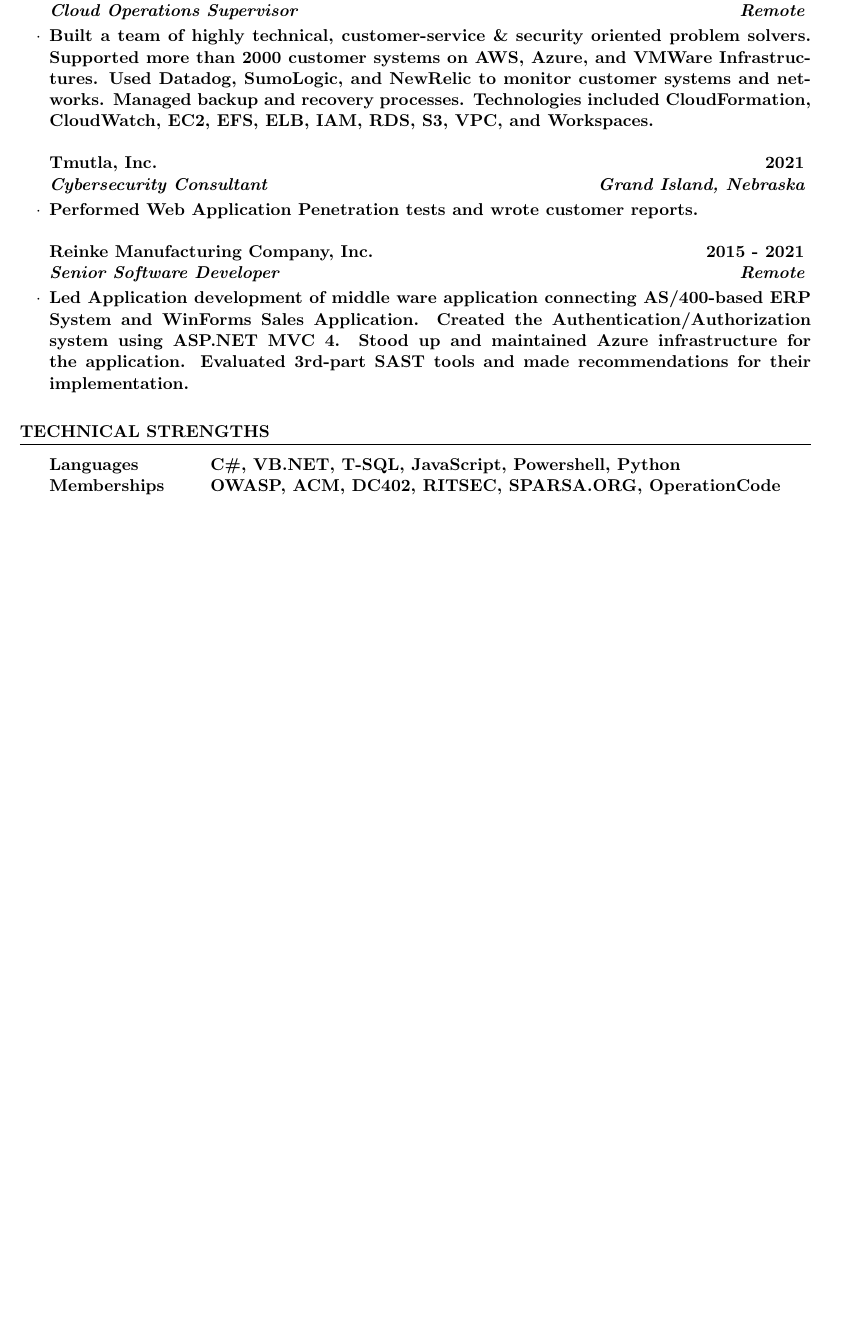
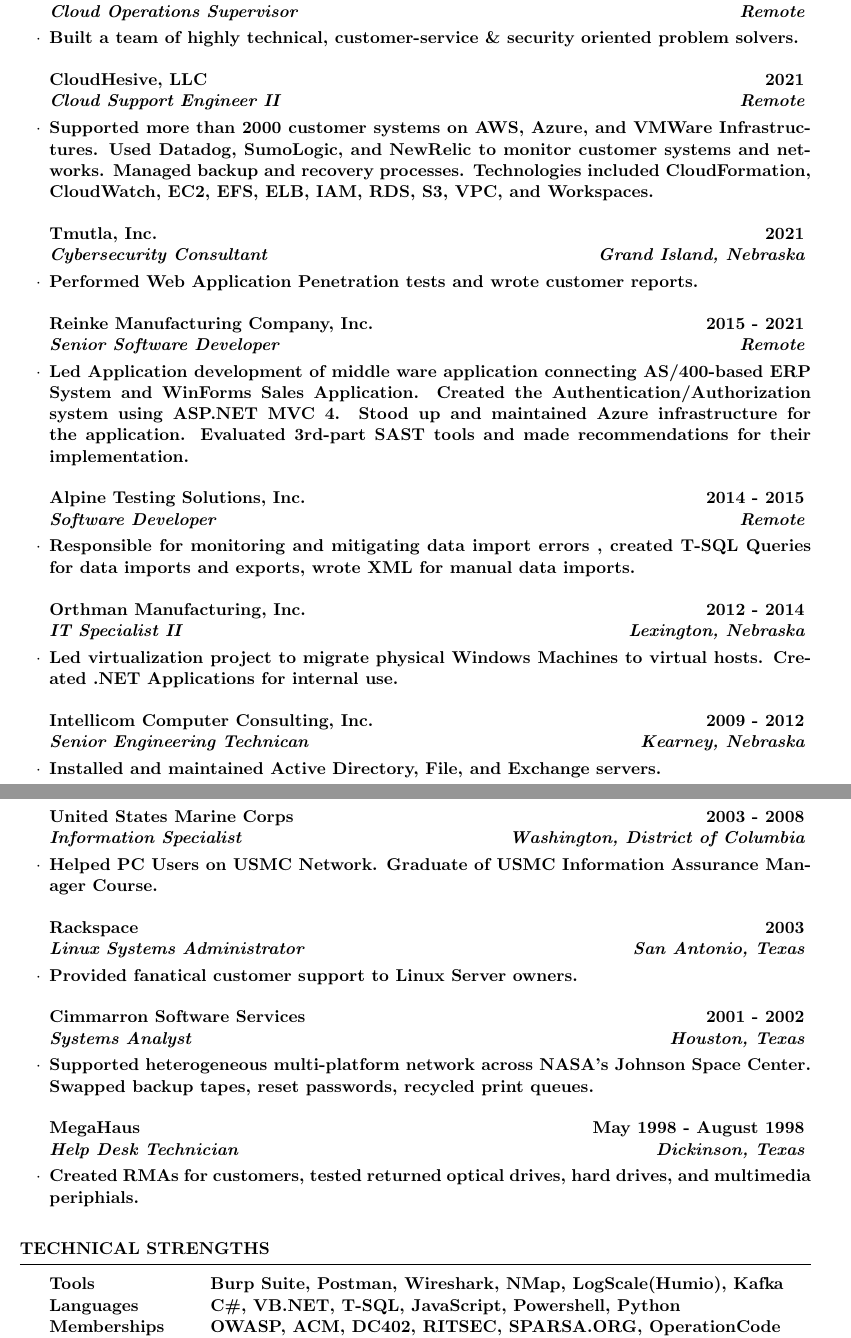
Before and after one commit to CryptoJones/resume, a LaTeX CV (resume.tex): part of the page before the commit and two parts of pages 1 and 2 of 2 after it, the two joined at a grey line, cut so that both start at the same text, the shorter picture padded with empty space. The pictures show the PDF file resume.pdf that the author committed with the source.

Commit message:
Revert "Post-BHIS Update"
This reverts commit 2592264c57464de532e9f668c49e0f926f1a45ea.

```diff
--- a/resume.tex
+++ b/resume.tex
@@ -51,3 +49,5 @@
+\begin{rSubsection}{CloudHesive, LLC}{2021}{Cloud Support Engineer II}{Remote}
+\item Supported more than 2000 customer systems on AWS, Azure, and VMWare Infrastructures. Used Datadog, SumoLogic, and NewRelic to monitor customer systems and networks. Managed backup and recovery processes. Technologies included CloudFormation, CloudWatch, EC2, EFS, ELB, IAM, RDS, S3, VPC, and Workspaces.
 \end{rSubsection}
 
 \begin{rSubsection}{Tmutla, Inc.}{2021}{Cybersecurity Consultant}{Grand Island, Nebraska}
@@ -56,6 +56,34 @@
 
 \begin{rSubsection}{Reinke Manufacturing Company, Inc.}{2015 - 2021}{Senior Software Developer}{Remote}
 \item Led Application development of middle ware application connecting AS/400-based ERP System and WinForms Sales Application. Created the Authentication/Authorization system using ASP.NET MVC 4. Stood up and maintained Azure infrastructure for the application. Evaluated 3rd-part SAST tools and made recommendations for their implementation.
+\end{rSubsection}
+
+\begin{rSubsection}{Alpine Testing Solutions, Inc.}{2014 - 2015}{Software Developer}{Remote}
+\item Responsible for monitoring and mitigating data import errors , created T-SQL Queries for data imports and exports, wrote XML for manual data imports.
+\end{rSubsection}
+
+\begin{rSubsection}{Orthman Manufacturing, Inc.}{2012 - 2014}{IT Specialist II}{Lexington, Nebraska}
+\item Led virtualization project to migrate physical Windows Machines to virtual hosts. Created .NET Applications for internal use.
+\end{rSubsection}
+
+\begin{rSubsection}{Intellicom Computer Consulting, Inc.}{2009 - 2012}{Senior Engineering Technican}{Kearney, Nebraska}
+\item Installed and maintained Active Directory, File, and Exchange servers.
+\end{rSubsection}
+
+\begin{rSubsection}{United States Marine Corps}{2003 - 2008}{Information Specialist}{Washington, District of Columbia}
+\item Helped PC Users on USMC Network. Graduate of USMC Information Assurance Manager Course.
+\end{rSubsection}
+
+\begin{rSubsection}{Rackspace}{2003}{Linux Systems Administrator}{San Antonio, Texas}
+\item Provided fanatical customer support to Linux Server owners.
+\end{rSubsection}
+
+\begin{rSubsection}{Cimmarron Software Services}{2001 - 2002}{Systems Analyst}{Houston, Texas}
+\item Supported heterogeneous multi-platform network across NASA's Johnson Space Center. Swapped backup tapes, reset passwords, recycled print queues.
+\end{rSubsection}
+
+\begin{rSubsection}{MegaHaus}{May 1998 - August 1998}{Help Desk Technician}{Dickinson, Texas}
+\item Created RMAs for customers, tested returned optical drives, hard drives, and multimedia periphials.
 \end{rSubsection}
 
 \end{rSection}
@@ -67,6 +95,7 @@
 \begin{rSection}{Technical Strengths}
 
 \begin{tabular}{ @{} >{\bfseries}l @{\hspace{6ex}} l }
+Tools & Burp Suite, Postman, Wireshark, NMap, LogScale(Humio), Kafka\\
 Languages & C\#, VB.NET, T-SQL, JavaScript, Powershell, Python\\
 Memberships & OWASP, ACM, DC402, RITSEC, SPARSA.ORG, OperationCode\\
 Certifications & SSCP, AWS CCP, AWS SAA, A+, Network+, CCNA (expired), MCSA
```
Also changed, not shown: resume.pdf, resume.tex (10 more changed lines).
